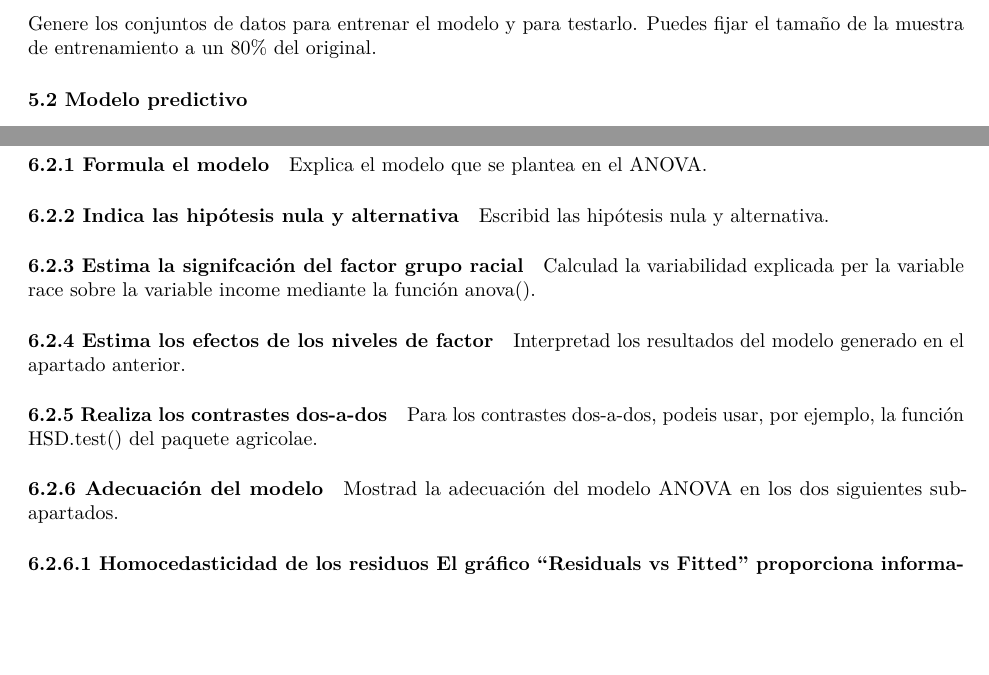
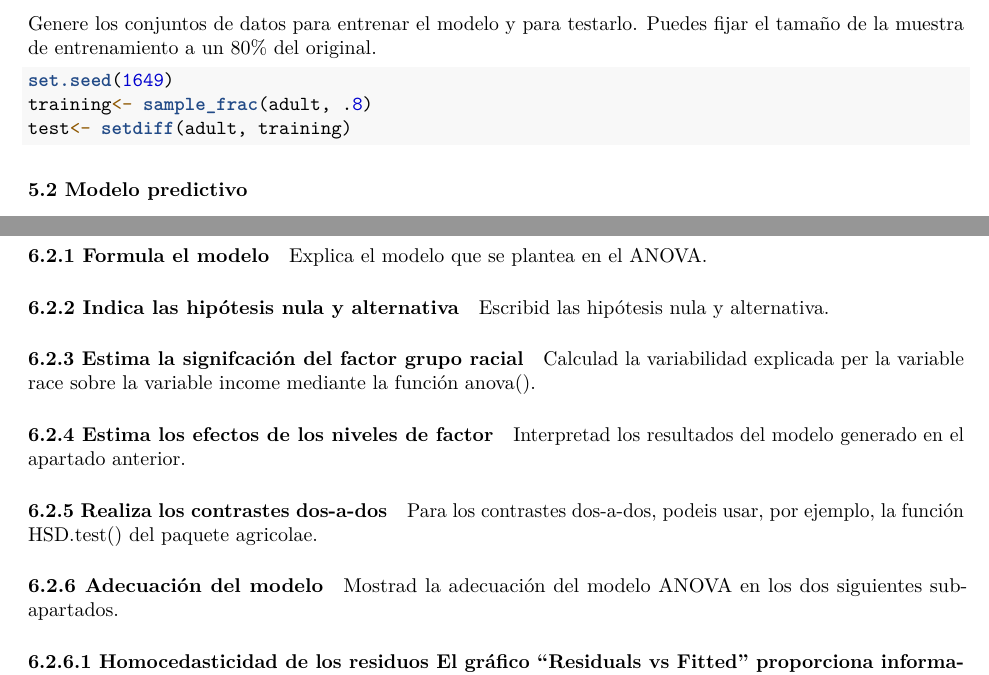
Before and after one commit to avsanjuan/practica, an R Markdown document (bin/sanjuan_estadisticaPRA.Rmd): two parts of pages 18 and 19 of 19 before the commit and two parts of pages 18 and 19 of 20 after it, joined at a grey line, cut so that both start at the same text, the shorter picture padded with empty space. Rendered offline with R 4.5, knitr and Pandoc, then LaTeX, with nearby package versions.

Commit message:
Empezando el punto 5

````diff
--- a/bin/sanjuan_estadisticaPRA.Rmd
+++ b/bin/sanjuan_estadisticaPRA.Rmd
@@ -371,6 +371,12 @@ Siga los pasos que se especifican a continuación.
 
 Genere los conjuntos de datos para entrenar el modelo y para testarlo. Puedes fijar el tamaño de la muestra de entrenamiento a un 80% del original.
 
+```{r echo=TRUE, message=FALSE, warning=FALSE}
+set.seed(1649)
+training<- sample_frac(adult, .8)
+test<- setdiff(adult, training)
+```
+
 ### 5.2 Modelo predictivo
 
 Entrene el modelo con el conjunto que acaba de generar. Utilice, como valores de referencia, el valor mayoritario de cada variable. Por ejemplo, para race, utilizaremos White.
````
